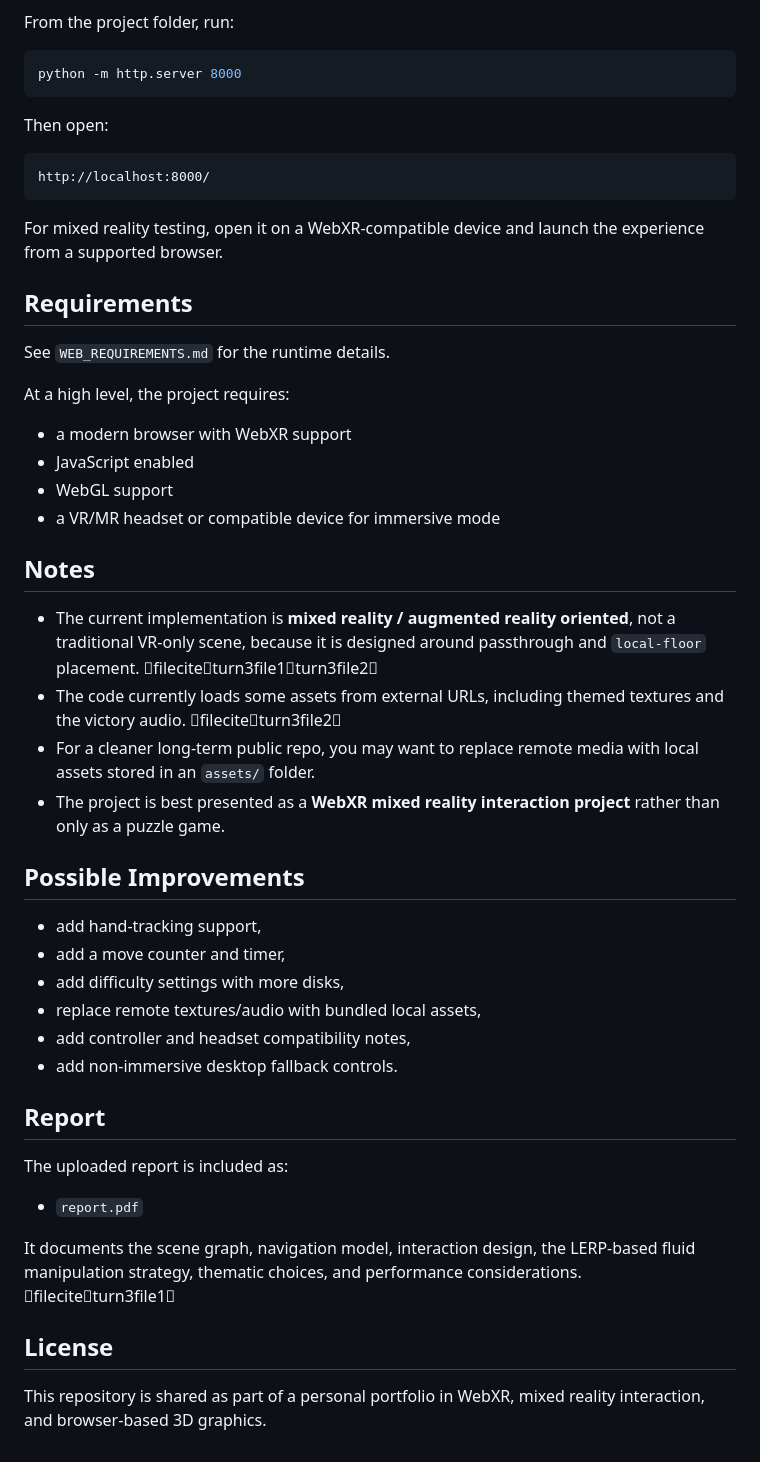
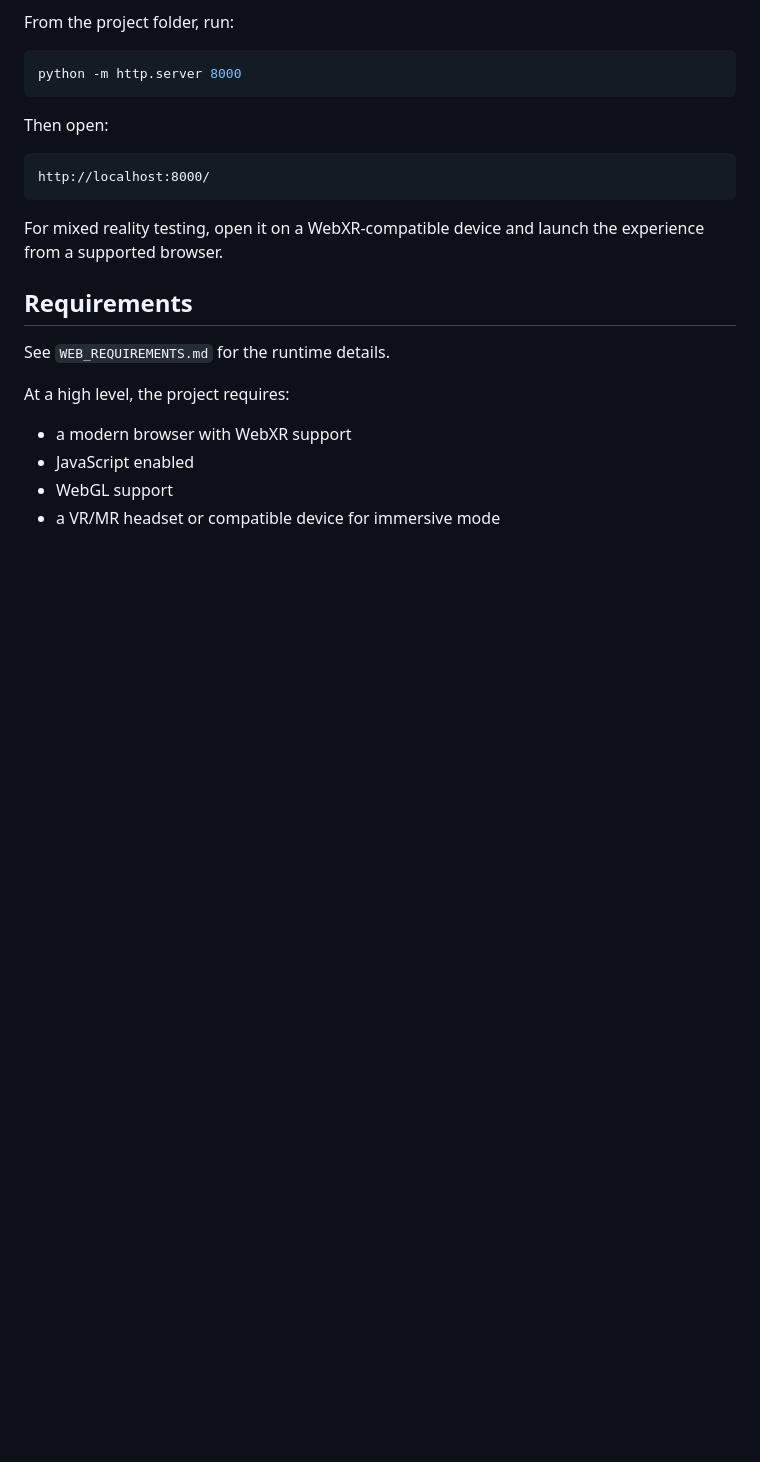
Before and after one commit to Mahmoud-AboShukr/webxr-towers-of-hanoi-mr, a Markdown page: README.md, the part around the change. Rendered like a GitHub page; blank space fills up the shorter version.

```diff
--- a/README.md
+++ b/README.md
@@ -139,31 +139,3 @@ At a high level, the project requires:
 - JavaScript enabled
 - WebGL support
 - a VR/MR headset or compatible device for immersive mode
-
-## Notes
-
-- The current implementation is **mixed reality / augmented reality oriented**, not a traditional VR-only scene, because it is designed around passthrough and `local-floor` placement. fileciteturn3file1turn3file2
-- The code currently loads some assets from external URLs, including themed textures and the victory audio. fileciteturn3file2
-- For a cleaner long-term public repo, you may want to replace remote media with local assets stored in an `assets/` folder.
-- The project is best presented as a **WebXR mixed reality interaction project** rather than only as a puzzle game.
-
-## Possible Improvements
-
-- add hand-tracking support,
-- add a move counter and timer,
-- add difficulty settings with more disks,
-- replace remote textures/audio with bundled local assets,
-- add controller and headset compatibility notes,
-- add non-immersive desktop fallback controls.
-
-## Report
-
-The uploaded report is included as:
-
-- `report.pdf`
-
-It documents the scene graph, navigation model, interaction design, the LERP-based fluid manipulation strategy, thematic choices, and performance considerations. fileciteturn3file1
-
-## License
-
-This repository is shared as part of a personal portfolio in WebXR, mixed reality interaction, and browser-based 3D graphics.
```
